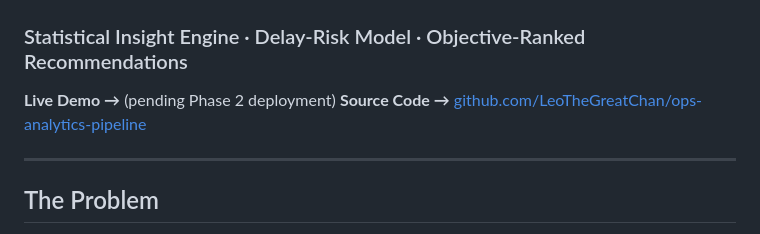
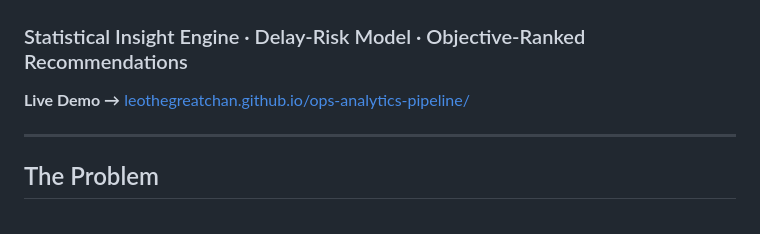
Before and after one commit to LeoTheGreatChan/ops-analytics-pipeline, a Markdown page: README.md, the part around the change. Drawn GitHub-style.

Commit message:
Fix live demo link in README
Updated live demo link in README to the correct URL.

```diff
--- a/README.md
+++ b/README.md
@@ -1,8 +1,7 @@
 # Predictive Operations Analytics Pipeline
 ### Statistical Insight Engine · Delay-Risk Model · Objective-Ranked Recommendations
 
-**Live Demo →** (pending Phase 2 deployment)
-**Source Code →** [github.com/LeoTheGreatChan/ops-analytics-pipeline](https://github.com/LeoTheGreatChan/ops-analytics-pipeline)
+**Live Demo →** [leothegreatchan.github.io/ops-analytics-pipeline/]([https://leothegreatchan.github.io/ops-analytics-pipeline/])
 
 ---
 
```
